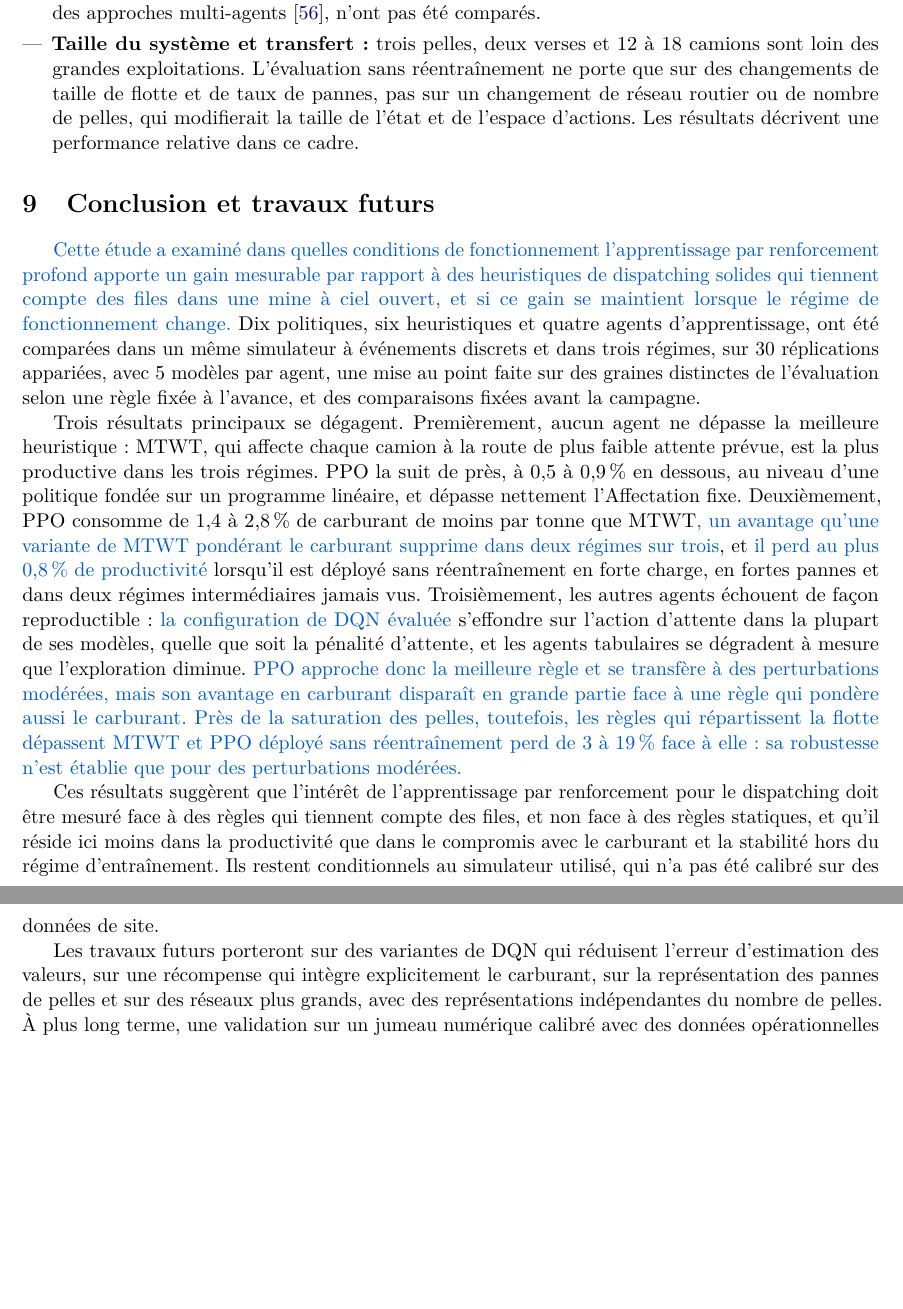
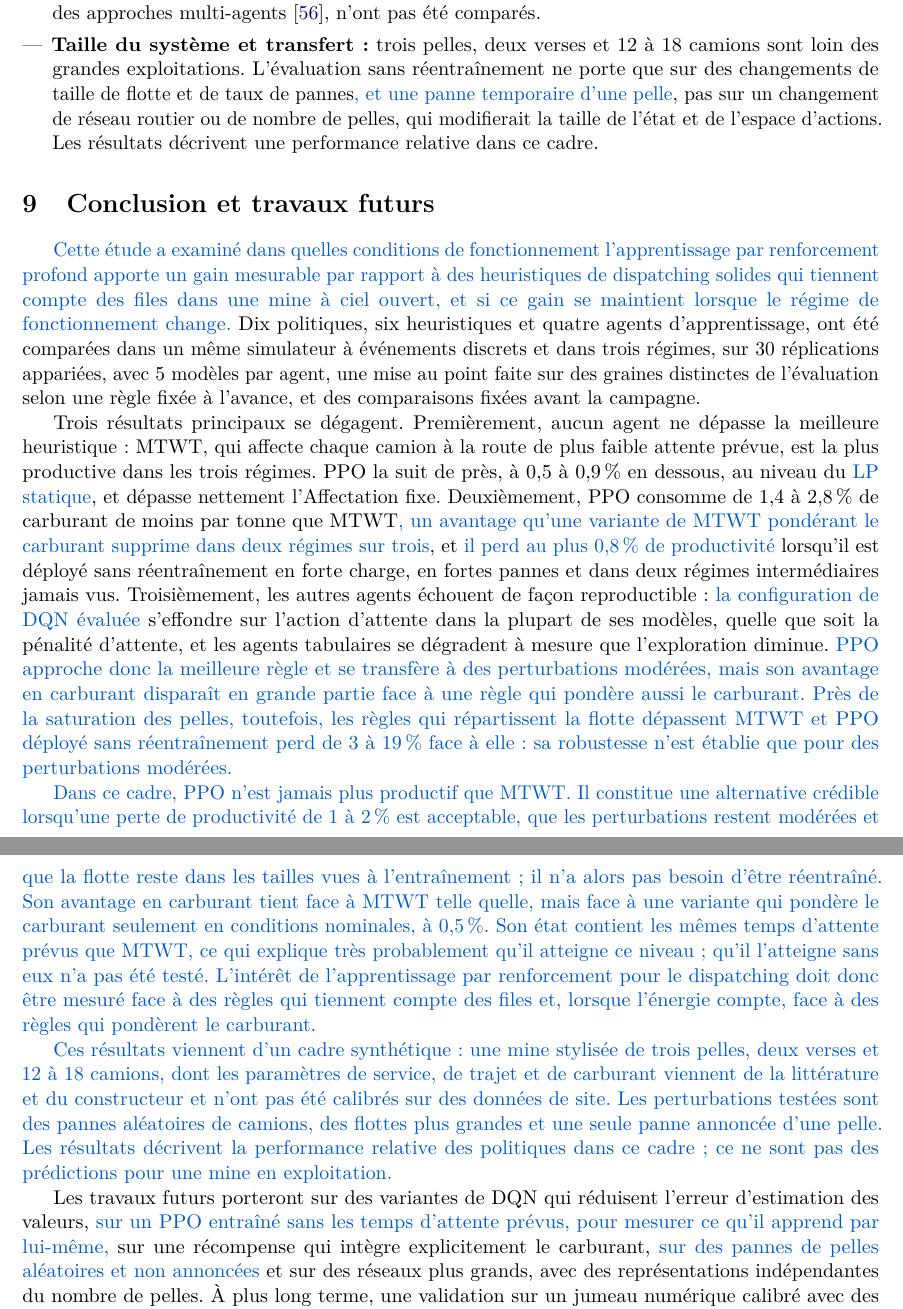
Before and after one commit to Juan-Lucas/memoire-master-rl-logistique, a LaTeX paper (reports/article/RL_article_FR_v3.tex): two parts of pages 45 and 46 of 52, joined at a grey line, cut so that both start at the same text, the shorter picture padded with empty space. Compiled offline with pdfLaTeX.

Commit message:
Rapport du 17/11, étape 11f (partie V, conclusion) : quand et à quelles conditions PPO est utile face à MTWT, cadre synthétique rappelé, travaux futurs précisés ; limites mises en cohérence avec la panne de pelle testée

```diff
--- a/reports/article/RL_article_FR_v3.tex
+++ b/reports/article/RL_article_FR_v3.tex
@@ -1867,7 +1867,7 @@ PPO                  & $0{,}237\pm0{,}001$ & \boldmath{$0{,}248\pm0{,}002$} & $0
   \item \textbf{Comportement par rejeu :} la répartition des cycles entre les pelles (\cref{tab:behaviour}) est obtenue en rejouant les épisodes de l'évaluation, qui ne l'enregistrait pas. Chaque épisode rejoué a été vérifié identique, et rien n'a été choisi sur ces épisodes ; les graines d'évaluation ont néanmoins été jouées deux fois.
   \item \textbf{Références :} MTWT n'anticipe pas les camions qui seront affectés après la décision en cours. Le plan de la politique \corr{LP statique} est calculé une fois par poste, à partir de grandeurs moyennes, et son plafond d'utilisation est choisi une seule fois pour tous les régimes. Des systèmes industriels réoptimisent plus souvent et utilisent des règles plus élaborées.
   \item \textbf{Espace d'actions et algorithmes :} l'agent choisit parmi un ensemble discret de couples pelle--verse ; d'autres algorithmes, tels que Soft Actor-Critic \cite{Haarnoja2018, SampsonNwachukwu2025}, Advantage Actor-Critic ou des approches multi-agents \cite{Zhao2025}, n'ont pas été comparés.
-  \item \textbf{Taille du système et transfert :} trois pelles, deux verses et 12 à 18 camions sont loin des grandes exploitations. L'évaluation sans réentraînement ne porte que sur des changements de taille de flotte et de taux de pannes, pas sur un changement de réseau routier ou de nombre de pelles, qui modifierait la taille de l'état et de l'espace d'actions. Les résultats décrivent une performance relative dans ce cadre.
+  \item \textbf{Taille du système et transfert :} trois pelles, deux verses et 12 à 18 camions sont loin des grandes exploitations. L'évaluation sans réentraînement ne porte que sur des changements de taille de flotte et de taux de pannes\corr{, et une panne temporaire d'une pelle}, pas sur un changement de réseau routier ou de nombre de pelles, qui modifierait la taille de l'état et de l'espace d'actions. Les résultats décrivent une performance relative dans ce cadre.
 \end{itemize}
 \end{revbloc}
 
@@ -1880,11 +1880,13 @@ PPO                  & $0{,}237\pm0{,}001$ & \boldmath{$0{,}248\pm0{,}002$} & $0
 \begin{revbloc}{T31}
 \corr{Cette étude a examiné dans quelles conditions de fonctionnement l'apprentissage par renforcement profond apporte un gain mesurable par rapport à des heuristiques de dispatching solides qui tiennent compte des files dans une mine à ciel ouvert, et si ce gain se maintient lorsque le régime de fonctionnement change.} Dix politiques, six heuristiques et quatre agents d'apprentissage, ont été comparées dans un même simulateur à événements discrets et dans trois régimes, sur 30 réplications appariées, avec 5 modèles par agent, une mise au point faite sur des graines distinctes de l'évaluation selon une règle fixée à l'avance, et des comparaisons fixées avant la campagne.
 
-Trois résultats principaux se dégagent. Premièrement, aucun agent ne dépasse la meilleure heuristique : MTWT, qui affecte chaque camion à la route de plus faible attente prévue, est la plus productive dans les trois régimes. PPO la suit de près, à 0,5 à 0,9\,\% en dessous, au niveau d'une politique fondée sur un programme linéaire, et dépasse nettement l'Affectation fixe. Deuxièmement, PPO consomme de 1,4 à 2,8\,\% de carburant de moins par tonne que MTWT\corr{, un avantage qu'une variante de MTWT pondérant le carburant supprime dans deux régimes sur trois}, et \corr{il perd au plus 0,8\,\% de productivité} lorsqu'il est déployé sans réentraînement en forte charge, en fortes pannes et dans deux régimes intermédiaires jamais vus. Troisièmement, les autres agents échouent de façon reproductible : \corr{la configuration de DQN évaluée} s'effondre sur l'action d'attente dans la plupart de ses modèles, quelle que soit la pénalité d'attente, et les agents tabulaires se dégradent à mesure que l'exploration diminue. \corr{PPO approche donc la meilleure règle et se transfère à des perturbations modérées, mais son avantage en carburant disparaît en grande partie face à une règle qui pondère aussi le carburant.} \corr{Près de la saturation des pelles, toutefois, les règles qui répartissent la flotte dépassent MTWT et PPO déployé sans réentraînement perd de 3 à 19\,\% face à elle : sa robustesse n'est établie que pour des perturbations modérées.}
-
-Ces résultats suggèrent que l'intérêt de l'apprentissage par renforcement pour le dispatching doit être mesuré face à des règles qui tiennent compte des files, et non face à des règles statiques, et qu'il réside ici moins dans la productivité que dans le compromis avec le carburant et la stabilité hors du régime d'entraînement. Ils restent conditionnels au simulateur utilisé, qui n'a pas été calibré sur des données de site.
-
-Les travaux futurs porteront sur des variantes de DQN qui réduisent l'erreur d'estimation des valeurs, sur une récompense qui intègre explicitement le carburant, sur la représentation des pannes de pelles et sur des réseaux plus grands, avec des représentations indépendantes du nombre de pelles. À plus long terme, une validation sur un jumeau numérique calibré avec des données opérationnelles permettra d'évaluer l'effet réel sur la productivité et la consommation de carburant.
+Trois résultats principaux se dégagent. Premièrement, aucun agent ne dépasse la meilleure heuristique : MTWT, qui affecte chaque camion à la route de plus faible attente prévue, est la plus productive dans les trois régimes. PPO la suit de près, à 0,5 à 0,9\,\% en dessous, au niveau du \corr{LP statique}, et dépasse nettement l'Affectation fixe. Deuxièmement, PPO consomme de 1,4 à 2,8\,\% de carburant de moins par tonne que MTWT\corr{, un avantage qu'une variante de MTWT pondérant le carburant supprime dans deux régimes sur trois}, et \corr{il perd au plus 0,8\,\% de productivité} lorsqu'il est déployé sans réentraînement en forte charge, en fortes pannes et dans deux régimes intermédiaires jamais vus. Troisièmement, les autres agents échouent de façon reproductible : \corr{la configuration de DQN évaluée} s'effondre sur l'action d'attente dans la plupart de ses modèles, quelle que soit la pénalité d'attente, et les agents tabulaires se dégradent à mesure que l'exploration diminue. \corr{PPO approche donc la meilleure règle et se transfère à des perturbations modérées, mais son avantage en carburant disparaît en grande partie face à une règle qui pondère aussi le carburant.} \corr{Près de la saturation des pelles, toutefois, les règles qui répartissent la flotte dépassent MTWT et PPO déployé sans réentraînement perd de 3 à 19\,\% face à elle : sa robustesse n'est établie que pour des perturbations modérées.}
+
+\corr{Dans ce cadre, PPO n'est jamais plus productif que MTWT. Il constitue une alternative crédible lorsqu'une perte de productivité de 1 à 2\,\% est acceptable, que les perturbations restent modérées et que la flotte reste dans les tailles vues à l'entraînement ; il n'a alors pas besoin d'être réentraîné. Son avantage en carburant tient face à MTWT telle quelle, mais face à une variante qui pondère le carburant seulement en conditions nominales, à 0,5\,\%. Son état contient les mêmes temps d'attente prévus que MTWT, ce qui explique très probablement qu'il atteigne ce niveau ; qu'il l'atteigne sans eux n'a pas été testé. L'intérêt de l'apprentissage par renforcement pour le dispatching doit donc être mesuré face à des règles qui tiennent compte des files et, lorsque l'énergie compte, face à des règles qui pondèrent le carburant.}
+
+\corr{Ces résultats viennent d'un cadre synthétique : une mine stylisée de trois pelles, deux verses et 12 à 18 camions, dont les paramètres de service, de trajet et de carburant viennent de la littérature et du constructeur et n'ont pas été calibrés sur des données de site. Les perturbations testées sont des pannes aléatoires de camions, des flottes plus grandes et une seule panne annoncée d'une pelle. Les résultats décrivent la performance relative des politiques dans ce cadre ; ce ne sont pas des prédictions pour une mine en exploitation.}
+
+Les travaux futurs porteront sur des variantes de DQN qui réduisent l'erreur d'estimation des valeurs, \corr{sur un PPO entraîné sans les temps d'attente prévus, pour mesurer ce qu'il apprend par lui-même,} sur une récompense qui intègre explicitement le carburant, \corr{sur des pannes de pelles aléatoires et non annoncées} et sur des réseaux plus grands, avec des représentations indépendantes du nombre de pelles. À plus long terme, une validation sur un jumeau numérique calibré avec des données opérationnelles permettra d'évaluer l'effet réel sur la productivité et la consommation de carburant.
 \end{revbloc}
 
 \newpage
```
Also changed, not shown: reports/article/RL_article.tex (+9 -7 lines), reports/article/RL_article.pdf, reports/article/RL_article_FR_v3.pdf, reports/article/RL_article_FR_v3.tex (2 more changed lines).
